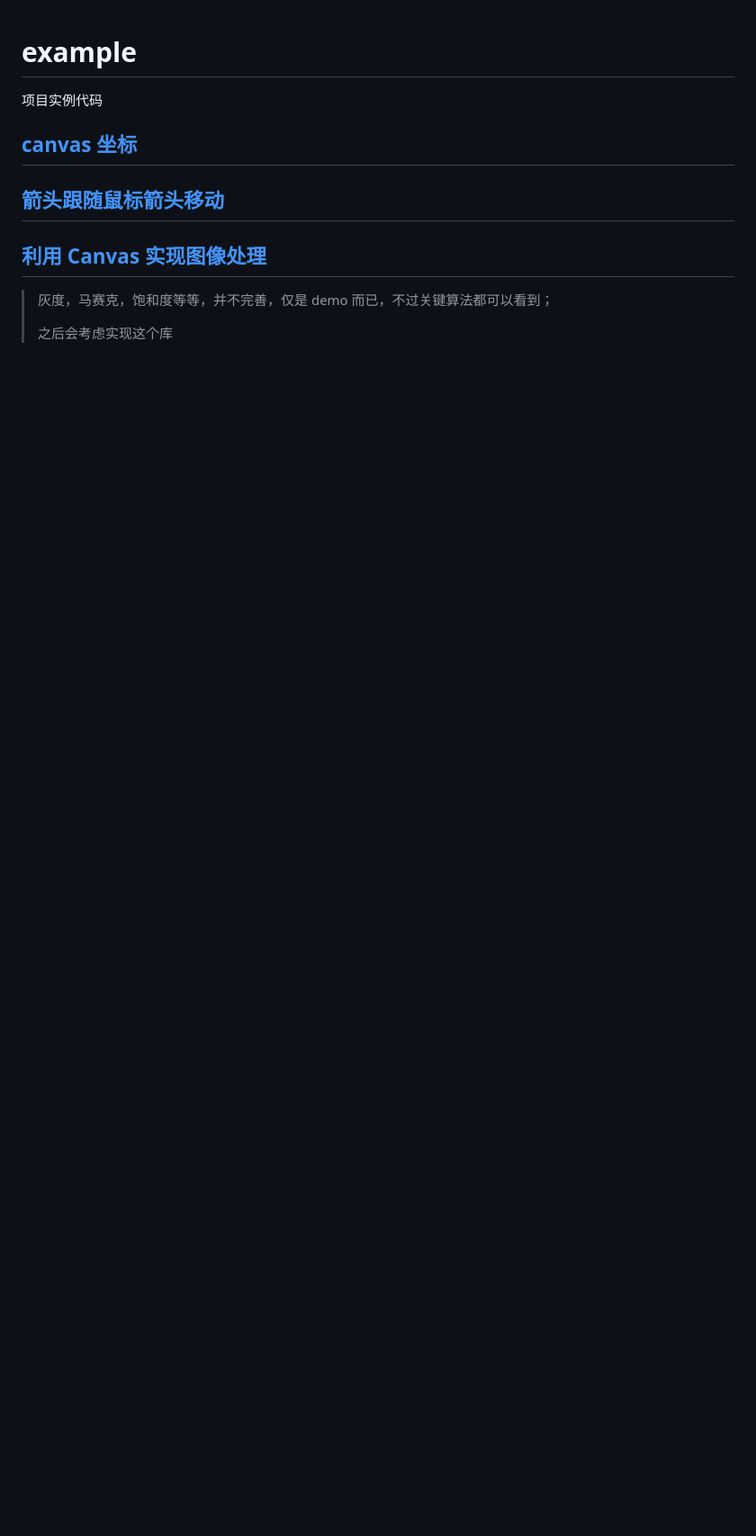
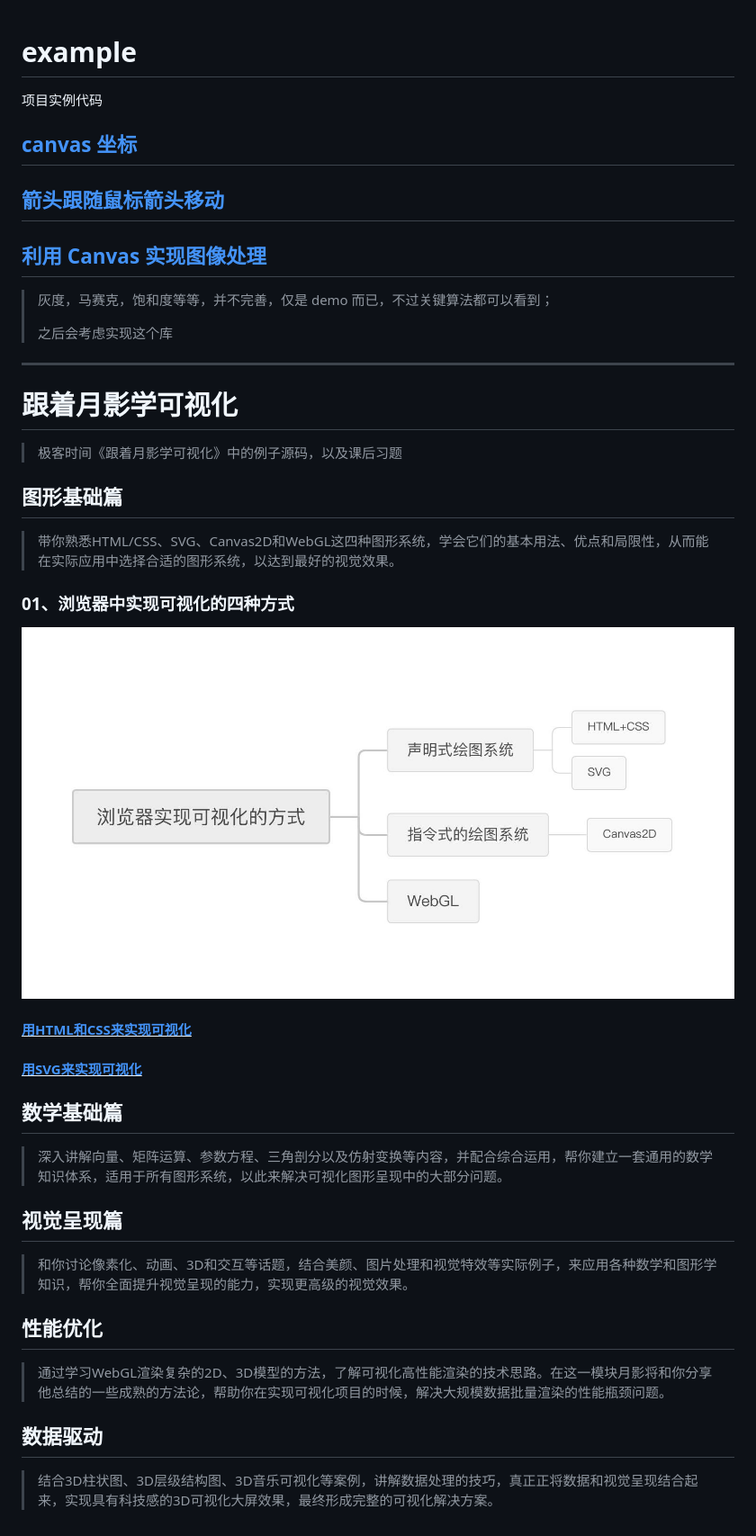
Before and after one commit to ruizer/example, a Markdown page: README.md, the part around the change. Shown: that part at 90% size. Drawn GitHub-style; pictures changed too: public/images/visualization/浏览器实现可视化的方式.jpeg (added); blank space fills up the shorter version.

Commit message:
✨01、浏览器中实现可视化的四种方式

```diff
--- a/README.md
+++ b/README.md
@@ -11,3 +11,36 @@
 > 灰度，马赛克，饱和度等等，并不完善，仅是 demo 而已，不过关键算法都可以看到；
 >
 > 之后会考虑实现这个库
+>
+
+
+----
+
+
+# 跟着月影学可视化
+>极客时间《跟着月影学可视化》中的例子源码，以及课后习题
+>
+## 图形基础篇
+> 带你熟悉HTML/CSS、SVG、Canvas2D和WebGL这四种图形系统，学会它们的基本用法、优点和局限性，从而能在实际应用中选择合适的图形系统，以达到最好的视觉效果。
+>
+### 01、浏览器中实现可视化的四种方式
+![浏览器实现可视化的方式](./public/images/visualization/浏览器实现可视化的方式.jpeg)
+#### <u>[用HTML和CSS来实现可视化](./visualization/图形基础篇/01、浏览器中实现可视化的四种方式/html-css.html)</u>
+
+#### <u>[用SVG来实现可视化](./visualization/图形基础篇/01、浏览器中实现可视化的四种方式/svg.html)</u>
+
+## 数学基础篇
+> 深入讲解向量、矩阵运算、参数方程、三角剖分以及仿射变换等内容，并配合综合运用，帮你建立一套通用的数学知识体系，适用于所有图形系统，以此来解决可视化图形呈现中的大部分问题。
+>
+
+## 视觉呈现篇
+>和你讨论像素化、动画、3D和交互等话题，结合美颜、图片处理和视觉特效等实际例子，来应用各种数学和图形学知识，帮你全面提升视觉呈现的能力，实现更高级的视觉效果。
+>
+
+## 性能优化
+>通过学习WebGL渲染复杂的2D、3D模型的方法，了解可视化高性能渲染的技术思路。在这一模块月影将和你分享他总结的一些成熟的方法论，帮助你在实现可视化项目的时候，解决大规模数据批量渲染的性能瓶颈问题。
+>
+
+## 数据驱动
+>结合3D柱状图、3D层级结构图、3D音乐可视化等案例，讲解数据处理的技巧，真正正将数据和视觉呈现结合起来，实现具有科技感的3D可视化大屏效果，最终形成完整的可视化解决方案。
+>
```
Also changed, not shown: 3 other files.
